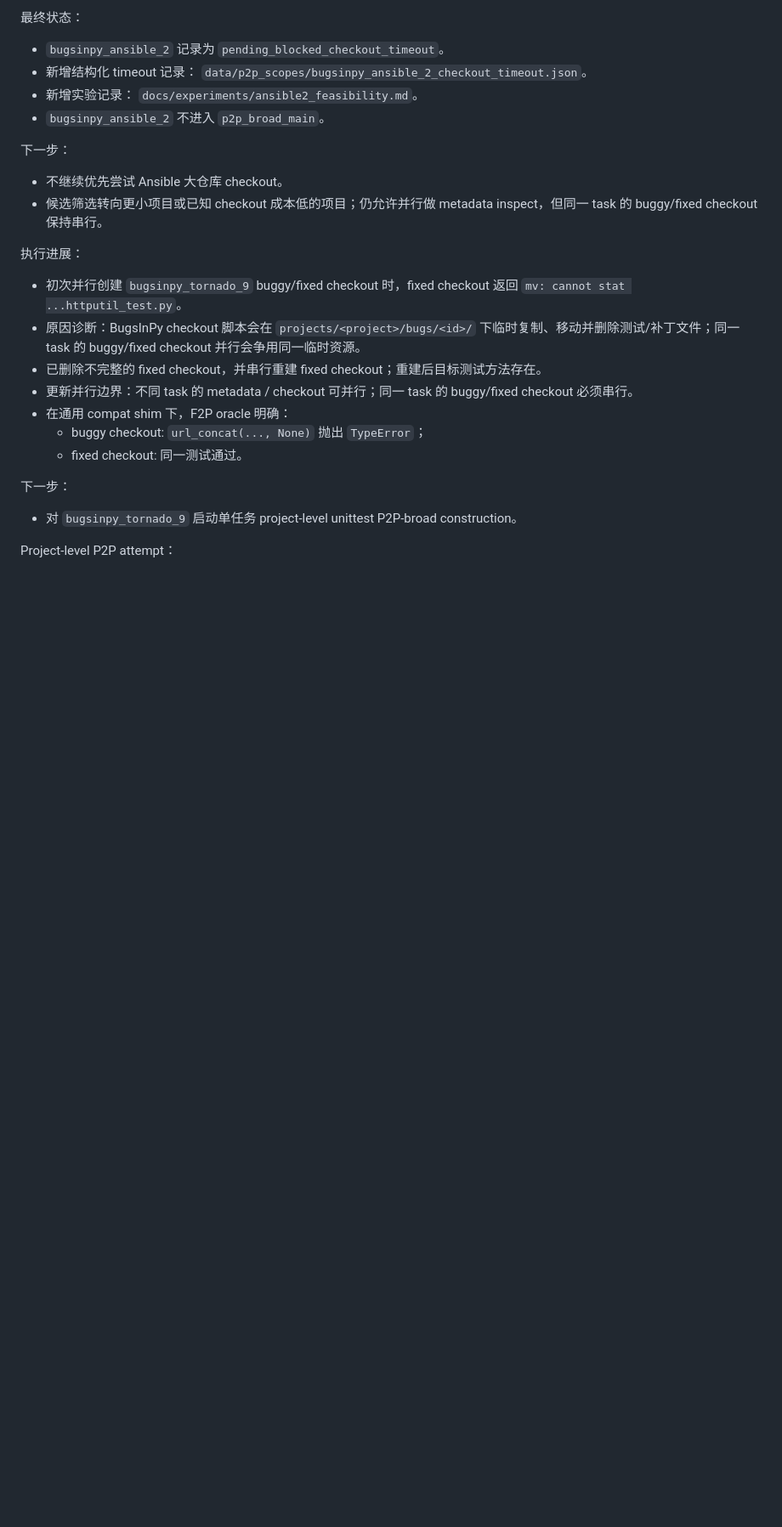
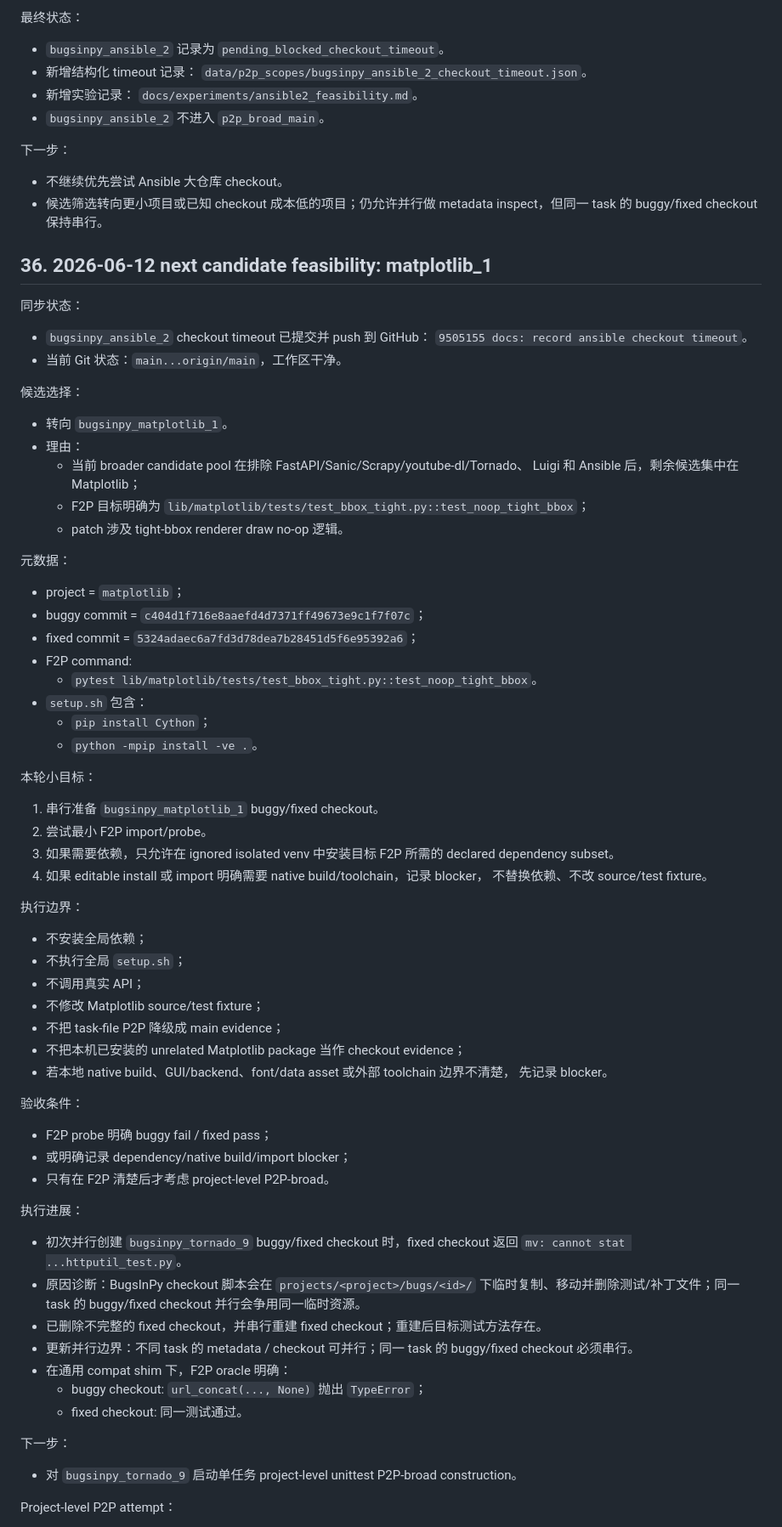
Before and after one commit to gaoming-a/research95, a Markdown page: docs/plans/current_plan_zh.md, the part around the change. Shown at 85% size. Rendered like a GitHub page; blank space fills up the shorter version.

Commit message:
docs: plan matplotlib feasibility probe

```diff
--- a/docs/plans/current_plan_zh.md
+++ b/docs/plans/current_plan_zh.md
@@ -3401,6 +3401,60 @@ Project-level P2P attempt：
 - 候选筛选转向更小项目或已知 checkout 成本低的项目；仍允许并行做 metadata
   inspect，但同一 task 的 buggy/fixed checkout 保持串行。
 
+## 36. 2026-06-12 next candidate feasibility: matplotlib_1
+
+同步状态：
+
+- `bugsinpy_ansible_2` checkout timeout 已提交并 push 到 GitHub：
+  `9505155 docs: record ansible checkout timeout`。
+- 当前 Git 状态：`main...origin/main`，工作区干净。
+
+候选选择：
+
+- 转向 `bugsinpy_matplotlib_1`。
+- 理由：
+  - 当前 broader candidate pool 在排除 FastAPI/Sanic/Scrapy/youtube-dl/Tornado、
+    Luigi 和 Ansible 后，剩余候选集中在 Matplotlib；
+  - F2P 目标明确为 `lib/matplotlib/tests/test_bbox_tight.py::test_noop_tight_bbox`；
+  - patch 涉及 tight-bbox renderer draw no-op 逻辑。
+
+元数据：
+
+- project = `matplotlib`；
+- buggy commit = `c404d1f716e8aaefd4d7371ff49673e9c1f7f07c`；
+- fixed commit = `5324adaec6a7fd3d78dea7b28451d5f6e95392a6`；
+- F2P command:
+  - `pytest lib/matplotlib/tests/test_bbox_tight.py::test_noop_tight_bbox`。
+- `setup.sh` 包含：
+  - `pip install Cython`；
+  - `python -mpip install -ve .`。
+
+本轮小目标：
+
+1. 串行准备 `bugsinpy_matplotlib_1` buggy/fixed checkout。
+2. 尝试最小 F2P import/probe。
+3. 如果需要依赖，只允许在 ignored isolated venv 中安装目标 F2P 所需的
+   declared dependency subset。
+4. 如果 editable install 或 import 明确需要 native build/toolchain，记录 blocker，
+   不替换依赖、不改 source/test fixture。
+
+执行边界：
+
+- 不安装全局依赖；
+- 不执行全局 `setup.sh`；
+- 不调用真实 API；
+- 不修改 Matplotlib source/test fixture；
+- 不把 task-file P2P 降级成 main evidence；
+- 不把本机已安装的 unrelated Matplotlib package 当作 checkout evidence；
+- 若本地 native build、GUI/backend、font/data asset 或外部 toolchain 边界不清楚，
+  先记录 blocker。
+
+验收条件：
+
+- F2P probe 明确 buggy fail / fixed pass；
+- 或明确记录 dependency/native build/import blocker；
+- 只有在 F2P 清楚后才考虑 project-level P2P-broad。
+
 执行进展：
 
 - 初次并行创建 `bugsinpy_tornado_9` buggy/fixed checkout 时，fixed checkout
```
